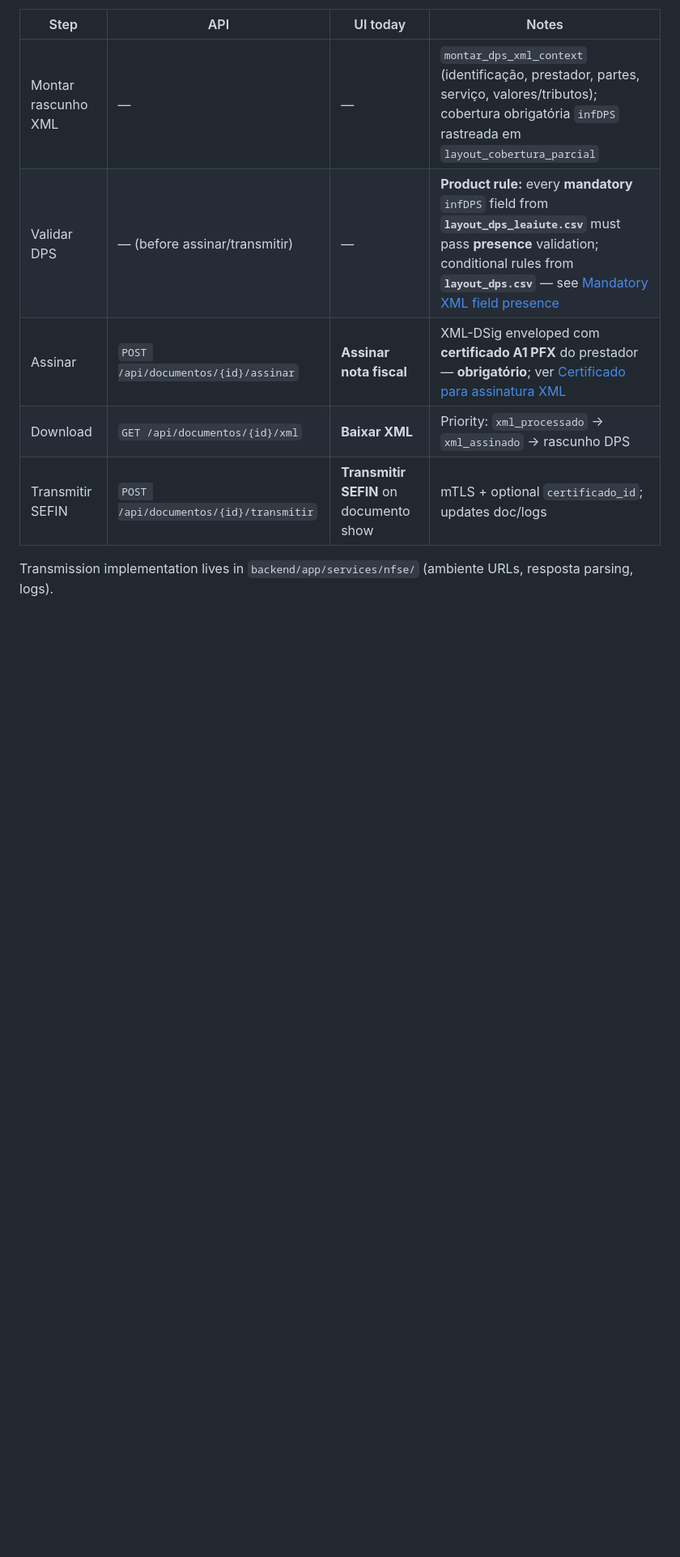
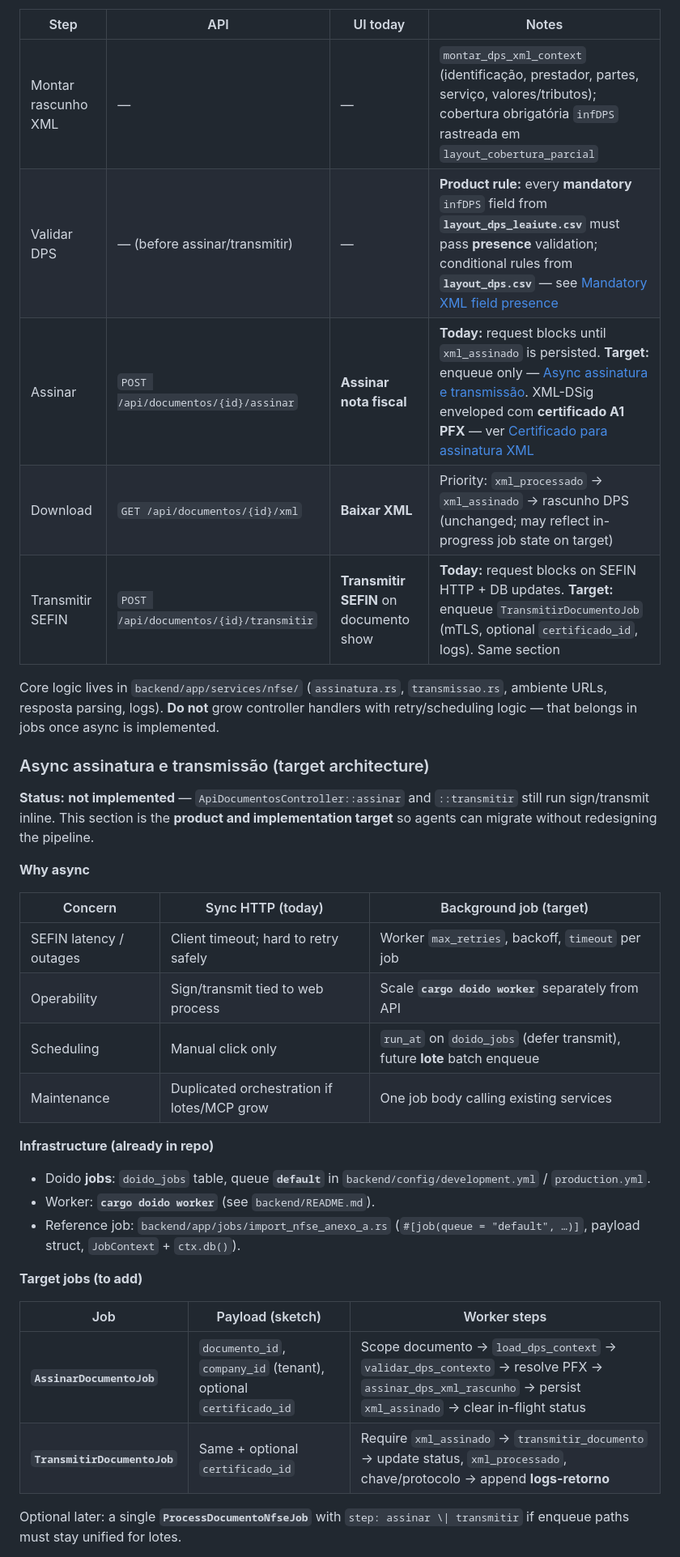
Before and after one commit to doido-rs/quicknfe, a Markdown page: AGENTS.md, the part around one of its changes. Shown at 81% size. GitHub-like rendering; blank space fills up the shorter version.

Commit message:
feat: update the AGENTS.md

```diff
--- a/AGENTS.md
+++ b/AGENTS.md
@@ -261,8 +261,37 @@ When `serie_numero_automatico === true`, frontend sends `numero_documento: 0`, `
 |------|-----|----------|--------|
 | Montar rascunho XML | — | — | `montar_dps_xml_context` (identificação, prestador, partes, serviço, valores/tributos); cobertura obrigatória `infDPS` rastreada em `layout_cobertura_parcial` |
 | Validar DPS | — (before assinar/transmitir) | — | **Product rule:** every **mandatory** `infDPS` field from **`layout_dps_leaiute.csv`** must pass **presence** validation; conditional rules from **`layout_dps.csv`** — see [Mandatory XML field presence](#mandatory-xml-field-presence) |
-| Assinar | `POST /api/documentos/{id}/assinar` | **Assinar nota fiscal** | XML-DSig enveloped com **certificado A1 PFX** do prestador — **obrigatório**; ver [Certificado para assinatura XML](#certificado-para-assinatura-xml) |
-| Download | `GET /api/documentos/{id}/xml` | **Baixar XML** | Priority: `xml_processado` → `xml_assinado` → rascunho DPS |
-| Transmitir SEFIN | `POST /api/documentos/{id}/transmitir` | **Transmitir SEFIN** on documento show | mTLS + optional `certificado_id`; updates doc/logs |
+| Assinar | `POST /api/documentos/{id}/assinar` | **Assinar nota fiscal** | **Today:** request blocks until `xml_assinado` is persisted. **Target:** enqueue only — [Async assinatura e transmissão](#async-assinatura-e-transmissão-target-architecture). XML-DSig enveloped com **certificado A1 PFX** — ver [Certificado para assinatura XML](#certificado-para-assinatura-xml) |
+| Download | `GET /api/documentos/{id}/xml` | **Baixar XML** | Priority: `xml_processado` → `xml_assinado` → rascunho DPS (unchanged; may reflect in-progress job state on target) |
+| Transmitir SEFIN | `POST /api/documentos/{id}/transmitir` | **Transmitir SEFIN** on documento show | **Today:** request blocks on SEFIN HTTP + DB updates. **Target:** enqueue `TransmitirDocumentoJob` (mTLS, optional `certificado_id`, logs). Same section |
 
-Transmission implementation lives in `backend/app/services/nfse/` (ambiente URLs, resposta parsing, logs).
+Core logic lives in `backend/app/services/nfse/` (`assinatura.rs`, `transmissao.rs`, ambiente URLs, resposta parsing, logs). **Do not** grow controller handlers with retry/scheduling logic — that belongs in jobs once async is implemented.
+
+### Async assinatura e transmissão (target architecture)
+
+**Status:** **not implemented** — `ApiDocumentosController::assinar` and `::transmitir` still run sign/transmit inline. This section is the **product and implementation target** so agents can migrate without redesigning the pipeline.
+
+**Why async**
+
+| Concern | Sync HTTP (today) | Background job (target) |
+|---------|-------------------|-------------------------|
+| SEFIN latency / outages | Client timeout; hard to retry safely | Worker `max_retries`, backoff, `timeout` per job |
+| Operability | Sign/transmit tied to web process | Scale **`cargo doido worker`** separately from API |
+| Scheduling | Manual click only | `run_at` on `doido_jobs` (defer transmit), future **lote** batch enqueue |
+| Maintenance | Duplicated orchestration if lotes/MCP grow | One job body calling existing services |
+
+**Infrastructure (already in repo)**
+
+- Doido **jobs**: `doido_jobs` table, queue **`default`** in `backend/config/development.yml` / `production.yml`.
+- Worker: **`cargo doido worker`** (see `backend/README.md`).
+- Reference job: `backend/app/jobs/import_nfse_anexo_a.rs` (`#[job(queue = "default", …)]`, payload struct, `JobContext` + `ctx.db()`).
+
+**Target jobs (to add)**
+
+| Job | Payload (sketch) | Worker steps |
+|-----|------------------|--------------|
+| **`AssinarDocumentoJob`** | `documento_id`, `company_id` (tenant), optional `certificado_id` | Scope documento → `load_dps_context` → `validar_dps_contexto` → resolve PFX → `assinar_dps_xml_rascunho` → persist `xml_assinado` → clear in-flight status |
+| **`TransmitirDocumentoJob`** | Same + optional `certificado_id` | Require `xml_assinado` → `transmitir_documento` → update status, `xml_processado`, chave/protocolo → append **logs-retorno** |
+
+Optional later: a single **`ProcessDocumentoNfseJob`** with `step: assinar \| transmitir` if enqueue paths must stay unified for lotes.
+
```
Also changed, not shown: other parts of AGENTS.md (+30 -3 lines).
